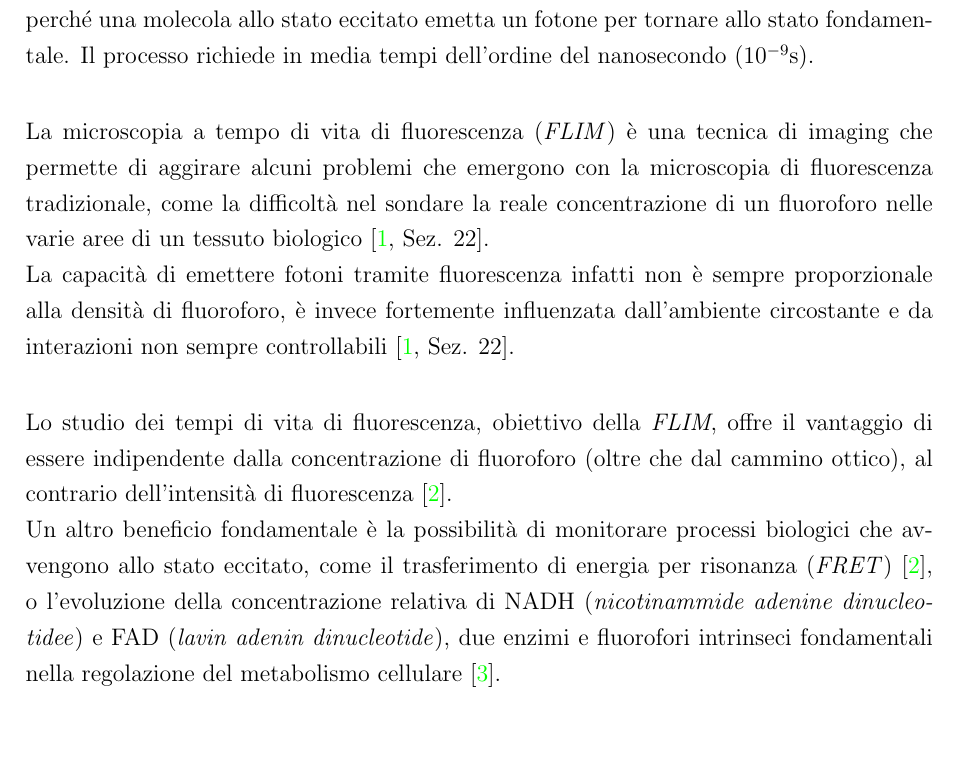
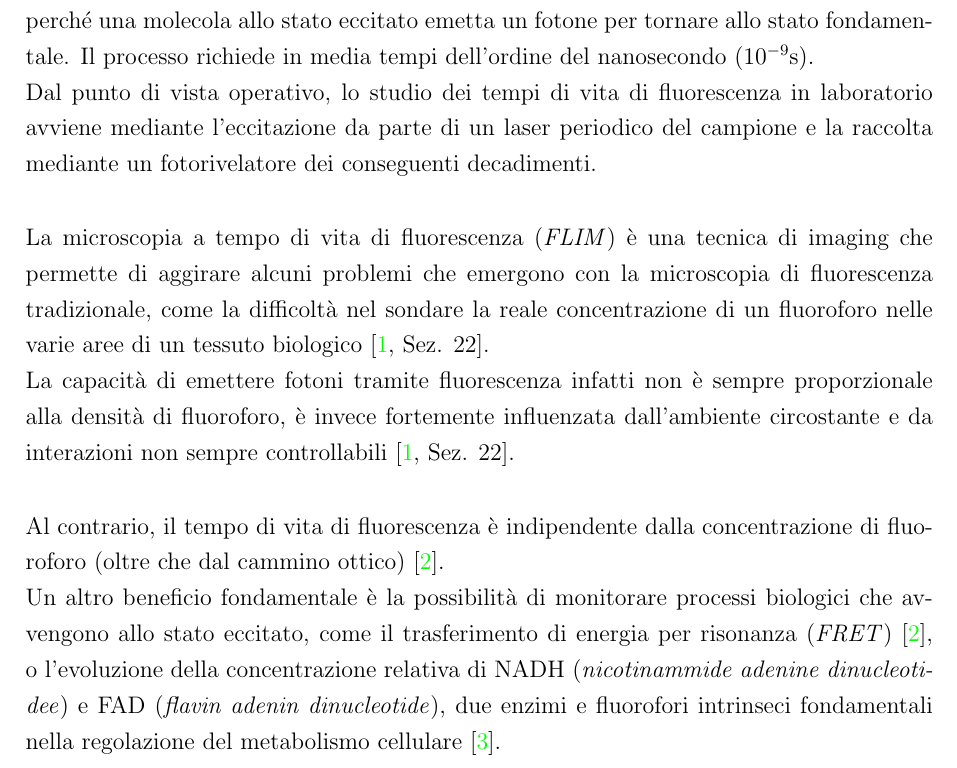
Before and after one commit to BotSas/Tesi_2026, a LaTeX document (stesura/TESI_SUPER_UFFICIALE.tex, which reads stesura/sezioni/02_fondamenti_teorici.tex): part of page 4 of 16, cut so that both start at the same text, the shorter picture padded with empty space. Compiled offline with pdfLaTeX.

Commit message:
TESI: minor changes

```diff
--- a/stesura/sezioni/02_fondamenti_teorici.tex
+++ b/stesura/sezioni/02_fondamenti_teorici.tex
@@ -5,14 +5,13 @@
 %\cite{ranjitFitfreeAnalysisFluorescence2018}
 
 Con il termine "tempo di vita di fluorescenza" si fa riferimento al tempo medio necessario perché una molecola allo stato eccitato emetta un fotone per tornare allo stato fondamentale. Il processo richiede in media tempi dell'ordine del nanosecondo ($10^{-9}$s).\\
+Dal punto di vista operativo, lo studio dei tempi di vita di fluorescenza in laboratorio avviene mediante l'eccitazione da parte di un laser periodico del campione e la raccolta mediante un fotorivelatore dei conseguenti decadimenti.\\
 
 \noindent La microscopia a tempo di vita di fluorescenza (\textit{FLIM}) è una tecnica di imaging che permette di aggirare alcuni problemi che emergono con la microscopia di fluorescenza tradizionale, come la difficoltà nel sondare la reale concentrazione di un fluoroforo nelle varie aree di un tessuto biologico \cite[Sez. 22]{mastersBookReviewPrinciples2008a}.\\
 La capacità di emettere fotoni tramite fluorescenza infatti non è sempre proporzionale alla densità di fluoroforo, è invece fortemente influenzata dall'ambiente circostante e da interazioni non sempre controllabili \cite[Sez. 22]{mastersBookReviewPrinciples2008a}.\\
 
-\noindent Lo studio dei tempi di vita di fluorescenza, obiettivo della \textit{FLIM}, offre il vantaggio di essere indipendente dalla concentrazione di fluoroforo (oltre che dal cammino ottico), al contrario dell'intensità di fluorescenza \cite{bastiaensFluorescenceLifetimeImaging1999a}.\\
-Un altro beneficio fondamentale è la possibilità di monitorare processi biologici che avvengono allo stato eccitato, come il trasferimento di energia per risonanza (\textit{FRET}) \cite{bastiaensFluorescenceLifetimeImaging1999a}, o l'evoluzione della concentrazione relativa di NADH (\textit{nicotinammide adenine dinucleotidee}) e FAD (\textit{lavin adenin dinucleotide}), due enzimi e fluorofori intrinseci fondamentali nella regolazione del metabolismo cellulare \cite{huComparisonPhasorAnalysis2023}.\\
-
-
+\noindent Al contrario, il tempo di vita di fluorescenza è indipendente dalla concentrazione di fluoroforo (oltre che dal cammino ottico) \cite{bastiaensFluorescenceLifetimeImaging1999a}.\\
+Un altro beneficio fondamentale è la possibilità di monitorare processi biologici che avvengono allo stato eccitato, come il trasferimento di energia per risonanza (\textit{FRET}) \cite{bastiaensFluorescenceLifetimeImaging1999a}, o l'evoluzione della concentrazione relativa di NADH (\textit{nicotinammide adenine dinucleotidee}) e FAD (\textit{flavin adenin dinucleotide}), due enzimi e fluorofori intrinseci fondamentali nella regolazione del metabolismo cellulare \cite{huComparisonPhasorAnalysis2023}.\\
 
 
 % citare il teorema di convoluzione \cite[Sez. 2.9.6]{oppenheim_discrete_2009}
```
Also changed, not shown: 4 other files.
